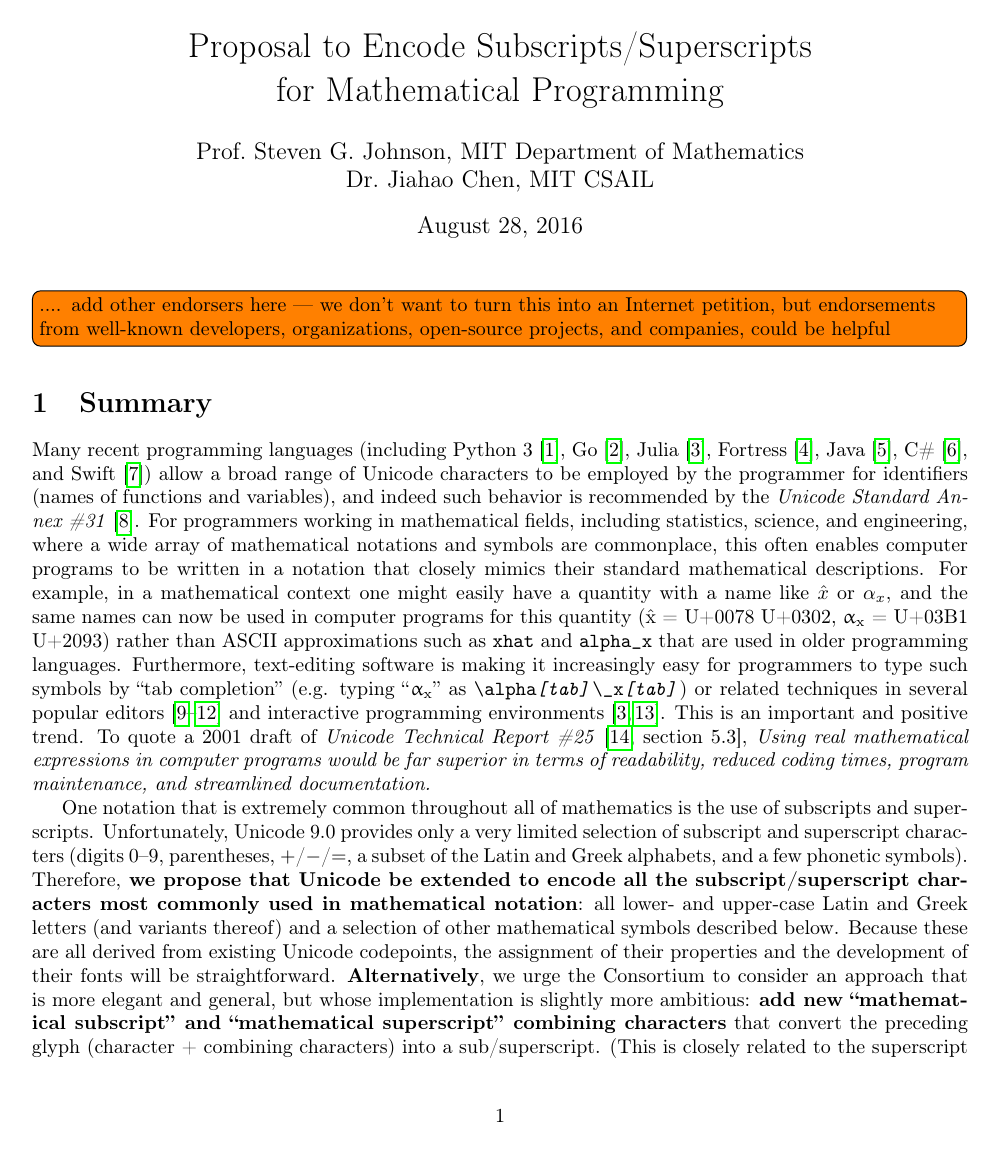
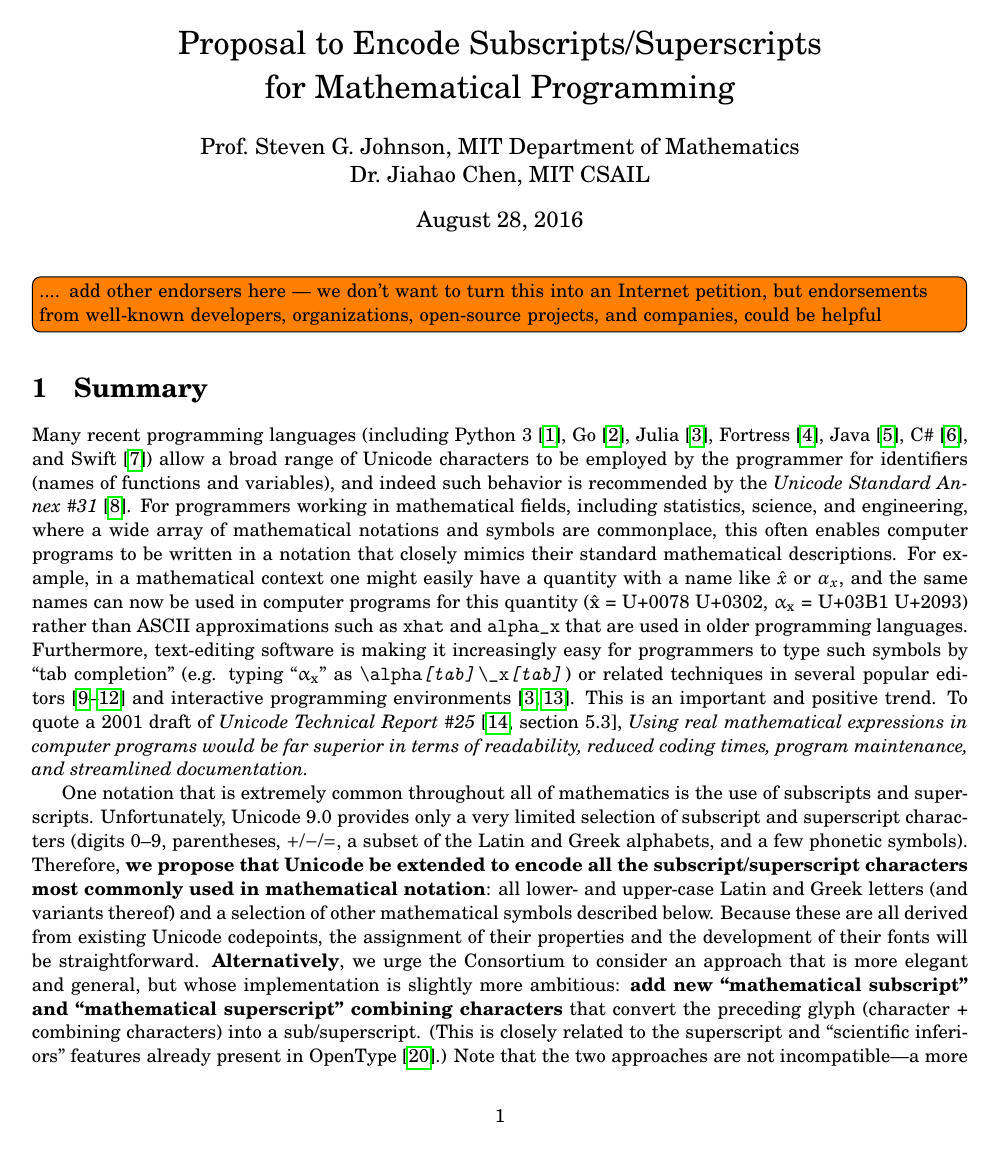
Before and after one commit to stevengj/subsuper-proposal, a LaTeX document (subsuper-proposal.tex): page 1 of 4. Compiled offline with pdfLaTeX.

Commit message:
Try non-Computer Modern font.
This commit uses URW Schoolbook L

http://www.tug.dk/FontCatalogue/urwschoolbookl/

```diff
--- a/subsuper-proposal.tex
+++ b/subsuper-proposal.tex
@@ -8,6 +8,9 @@
 \usepackage{amsbsy}
 \usepackage{amssymb}
 \usepackage[unicode=true]{hyperref}
+
+\usepackage{fouriernc}
+\usepackage[T1]{fontenc}
 
 \usepackage{todonotes} %XXX REMOVE ME WHEN DONE
 \newcommand{\TODO}[1]{\todo[inline]{#1}}
```
Also changed, not shown: subsuper-proposal.tex (2 more changed lines).
